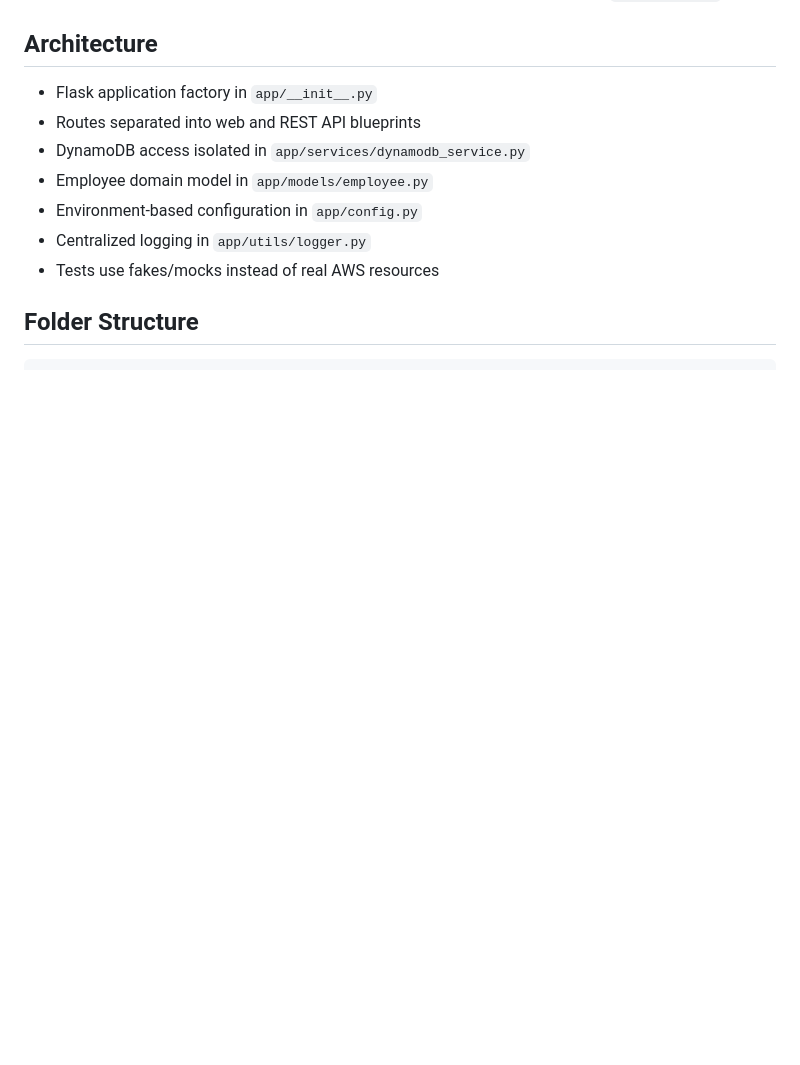
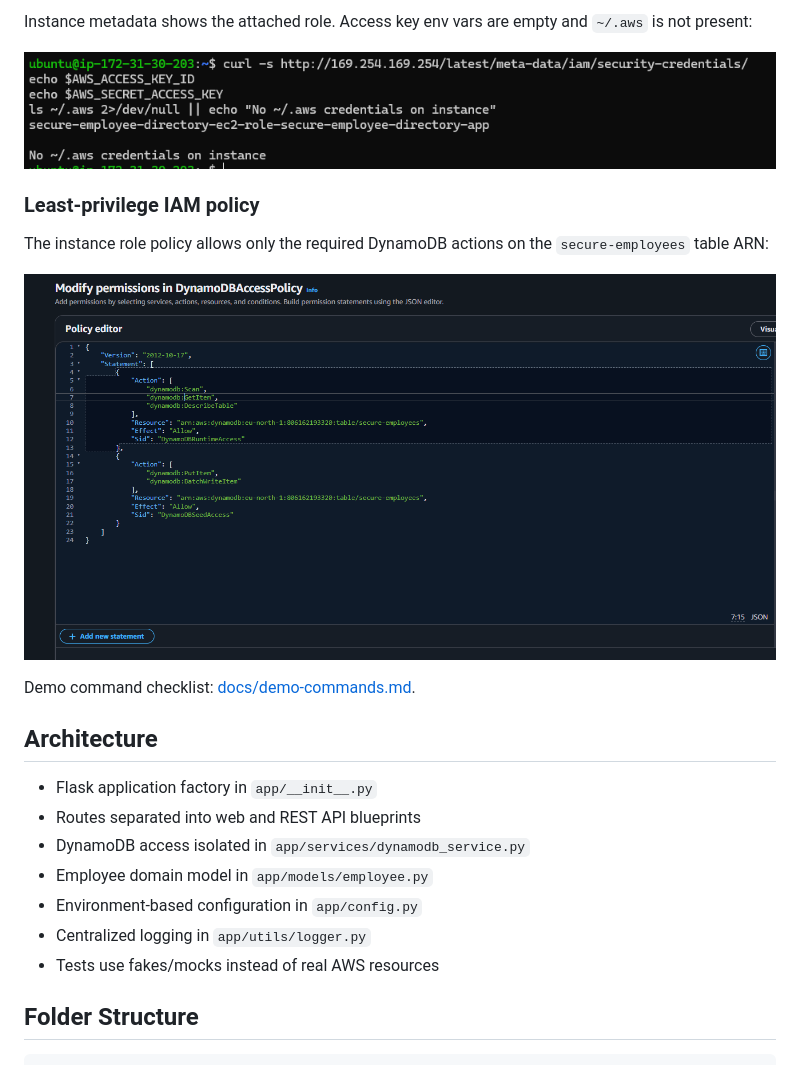
Before and after one commit to onasanyasarah17-bit/Eta-Team-, a Markdown page: README.md, the part around the change printed below. GitHub-like rendering; pictures changed too: docs/images/iam-policy.png (added), docs/images/no-aws-credentials-on-instance.png (added); blank space fills up the shorter version.

```diff
--- a/README.md
+++ b/README.md
@@ -8,3 +37,14 @@ The application reads employee records from a DynamoDB table and serves them thr
+Instance metadata shows the attached role. Access key env vars are empty and `~/.aws` is not present:
+
+![EC2 instance has IAM role and no local AWS credentials](docs/images/no-aws-credentials-on-instance.png)
+
+### Least-privilege IAM policy
+
+The instance role policy allows only the required DynamoDB actions on the `secure-employees` table ARN:
+
+![IAM policy scoped to secure-employees table](docs/images/iam-policy.png)
+
+Demo command checklist: [docs/demo-commands.md](docs/demo-commands.md).
 
 ## Architecture
 
```
Also changed, not shown: other parts of README.md (+36 -0 lines), docs/demo-commands.md (added, +55 -0 lines), docs/images/Browser.png (added), docs/images/api-all-employees.png (added), docs/images/api-single-employee.png (added), docs/images/health-check.png (added).
